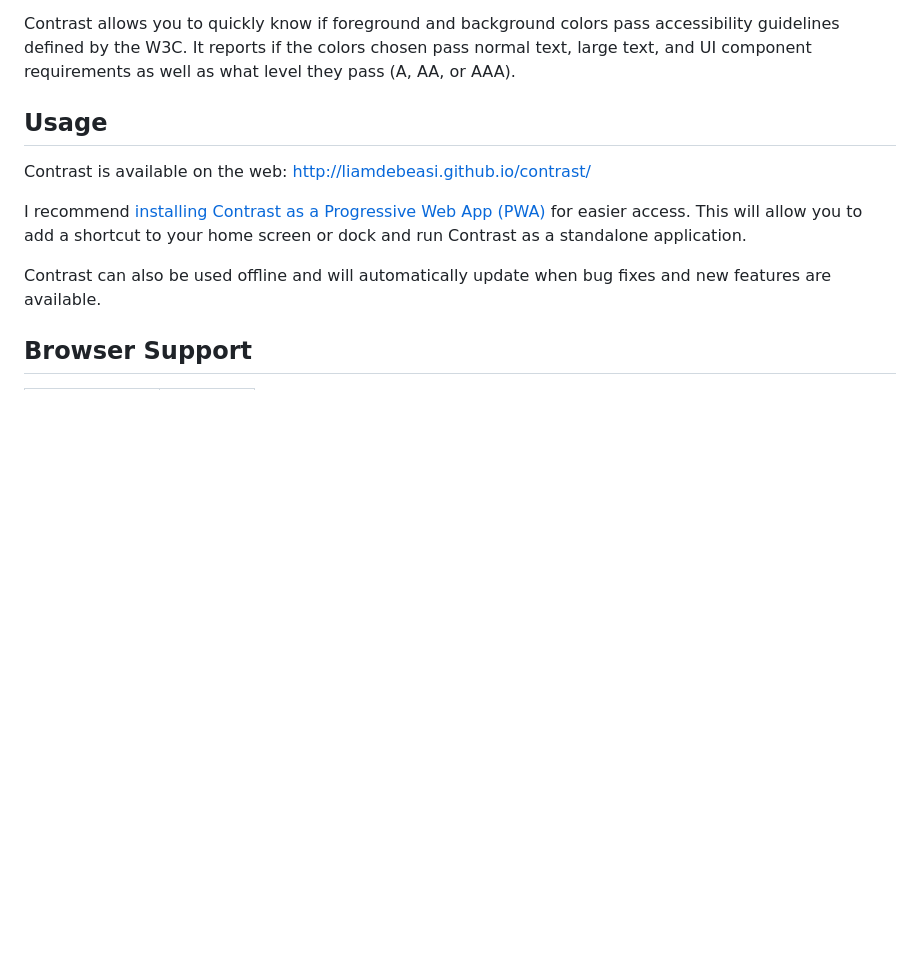
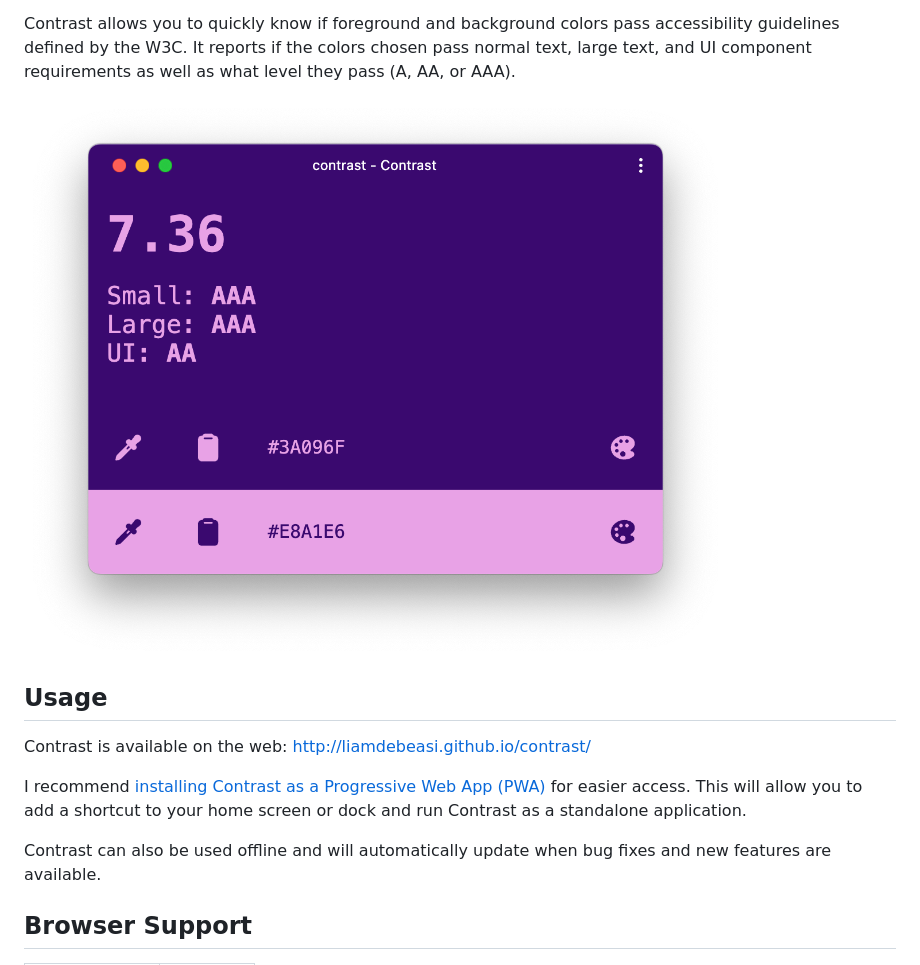
Before and after one commit to liamdebeasi/contrast, a Markdown page: README.md, the part around the change. GitHub-like rendering; pictures changed too: assets/contrast.png (added); blank space fills up the shorter version.

Commit message:
chore: add screenshot

```diff
--- a/README.md
+++ b/README.md
@@ -9,6 +9,8 @@
 
    Contrast allows you to quickly know if foreground and background colors pass accessibility guidelines defined by the W3C. It reports if the colors chosen pass normal text, large text, and UI component requirements as well as what level they pass (A, AA, or AAA).
 </p>
+
+<img src="./assets/contrast.png" />
 
 ## Usage
 
```
